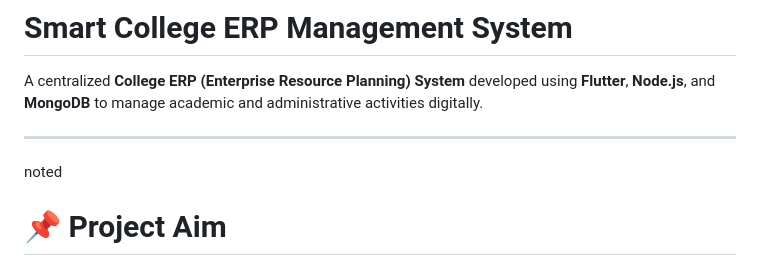
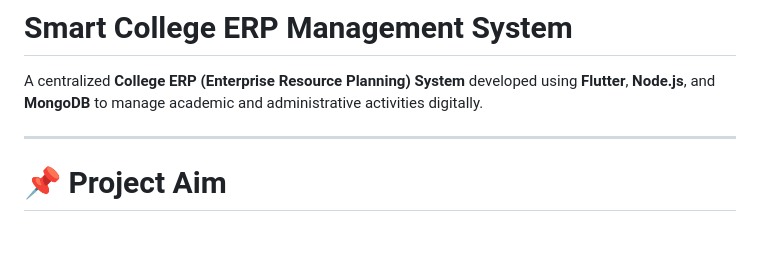
Before and after one commit to mhd-humraz/college-erp, a Markdown page: README.md, the part around the change. Rendered like a GitHub page; blank space fills up the shorter version.

```diff
--- a/README.md
+++ b/README.md
@@ -3,7 +3,7 @@
 A centralized **College ERP (Enterprise Resource Planning) System** developed using **Flutter**, **Node.js**, and **MongoDB** to manage academic and administrative activities digitally.
 
 ---
-noted
+
 
 # 📌 Project Aim
 
```
